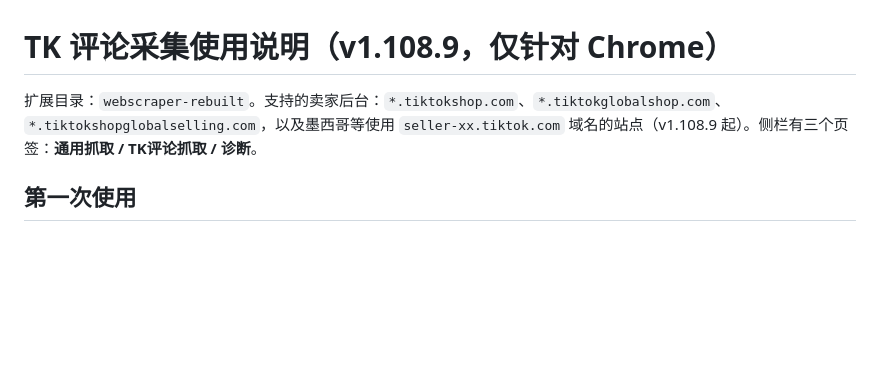
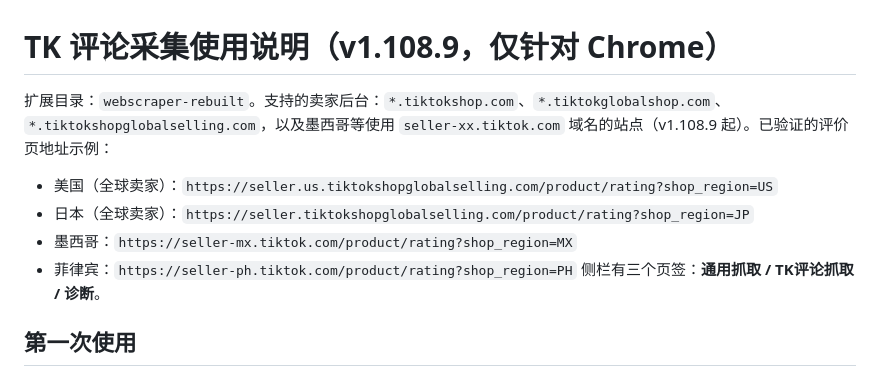
Before and after one commit to yunge008/webscraper, a Markdown page: TK评论采集使用说明.md, the part around the change. GitHub-like rendering; blank space fills up the shorter version.

Commit message:
docs: list supported rating page URLs (US/JP global selling, MX, PH)
Co-Authored-By: Claude Opus 5.5 <noreply@anthropic.com>
Claude-Session: https://claude.ai/code/session_01BhyjGnLN2s9xbXGDfKxjb7

```diff
--- a/TK评论采集使用说明.md
+++ b/TK评论采集使用说明.md
@@ -1,6 +1,12 @@
 # TK 评论采集使用说明（v1.108.9，仅针对 Chrome）
 
-扩展目录：`webscraper-rebuilt`。支持的卖家后台：`*.tiktokshop.com`、`*.tiktokglobalshop.com`、`*.tiktokshopglobalselling.com`，以及墨西哥等使用 `seller-xx.tiktok.com` 域名的站点（v1.108.9 起）。侧栏有三个页签：**通用抓取 / TK评论抓取 / 诊断**。
+扩展目录：`webscraper-rebuilt`。支持的卖家后台：`*.tiktokshop.com`、`*.tiktokglobalshop.com`、`*.tiktokshopglobalselling.com`，以及墨西哥等使用 `seller-xx.tiktok.com` 域名的站点（v1.108.9 起）。已验证的评价页地址示例：
+
+- 美国（全球卖家）：`https://seller.us.tiktokshopglobalselling.com/product/rating?shop_region=US`
+- 日本（全球卖家）：`https://seller.tiktokshopglobalselling.com/product/rating?shop_region=JP`
+- 墨西哥：`https://seller-mx.tiktok.com/product/rating?shop_region=MX`
+- 菲律宾：`https://seller-ph.tiktok.com/product/rating?shop_region=PH`
+侧栏有三个页签：**通用抓取 / TK评论抓取 / 诊断**。
 
 ## 第一次使用
 
```
